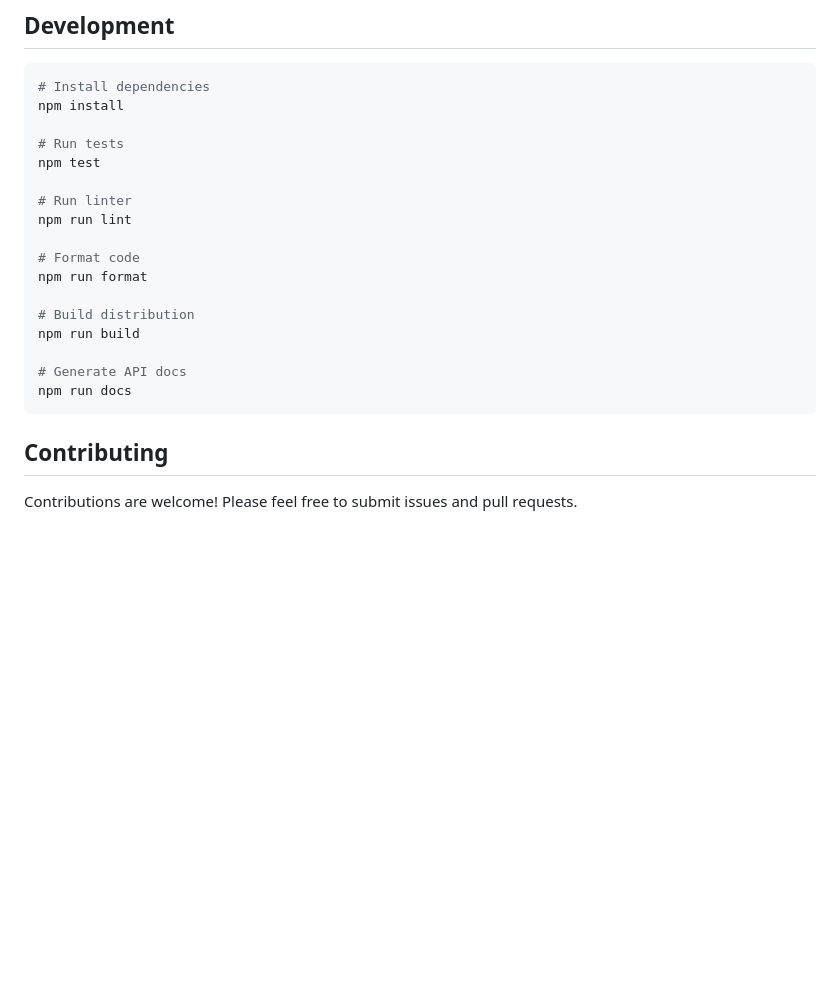
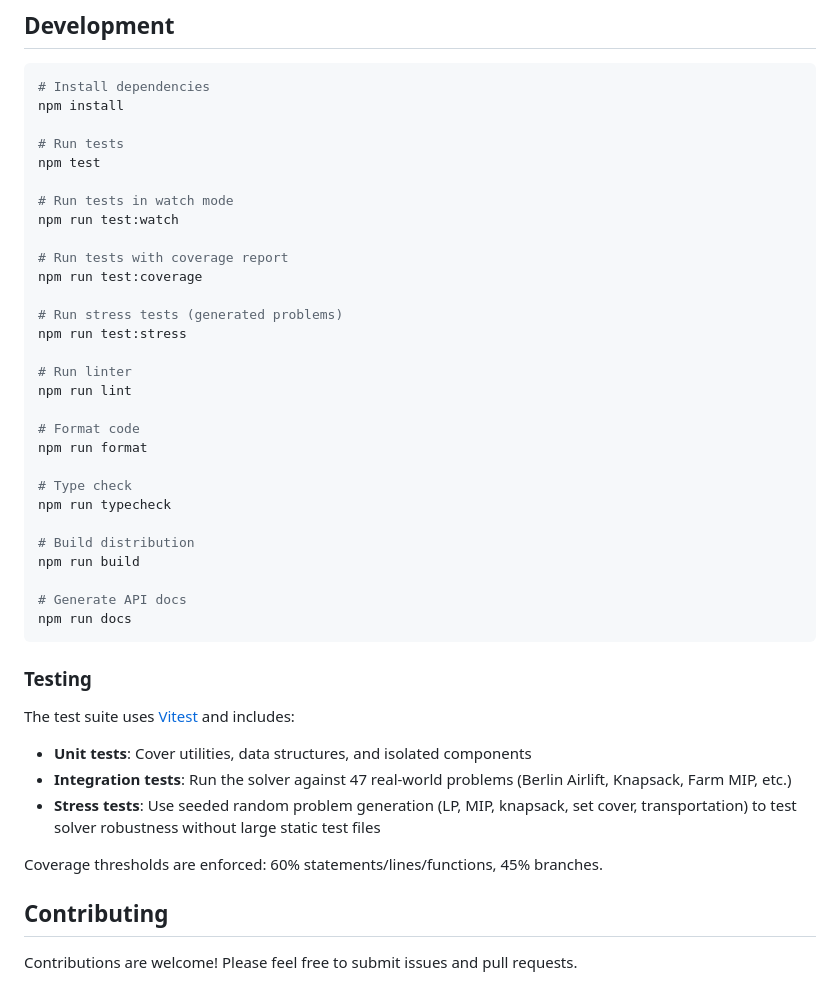
Before and after one commit to JWally/jsLPSolver, a Markdown page: README.md, the part around the change. Rendered like a GitHub page; blank space fills up the shorter version.

Commit message:
Update README with vitest testing documentation
- Add new test commands (watch, coverage, stress)
- Add typecheck command
- Document testing approach: unit, integration, and stress tests
- Note coverage thresholds

🤖 Generated with [Claude Code](https://claude.com/claude-code)

Co-Authored-By: Claude Opus 4.5 <noreply@anthropic.com>

````diff
--- a/README.md
+++ b/README.md
@@ -136,11 +136,23 @@ npm install
 # Run tests
 npm test
 
+# Run tests in watch mode
+npm run test:watch
+
+# Run tests with coverage report
+npm run test:coverage
+
+# Run stress tests (generated problems)
+npm run test:stress
+
 # Run linter
 npm run lint
 
 # Format code
 npm run format
+
+# Type check
+npm run typecheck
 
 # Build distribution
 npm run build
@@ -149,6 +161,16 @@ npm run build
 npm run docs
 ```
 
+### Testing
+
+The test suite uses [Vitest](https://vitest.dev/) and includes:
+
+- **Unit tests**: Cover utilities, data structures, and isolated components
+- **Integration tests**: Run the solver against 47 real-world problems (Berlin Airlift, Knapsack, Farm MIP, etc.)
+- **Stress tests**: Use seeded random problem generation (LP, MIP, knapsack, set cover, transportation) to test solver robustness without large static test files
+
+Coverage thresholds are enforced: 60% statements/lines/functions, 45% branches.
+
 ## Contributing
 
 Contributions are welcome! Please feel free to submit issues and pull requests.
````
